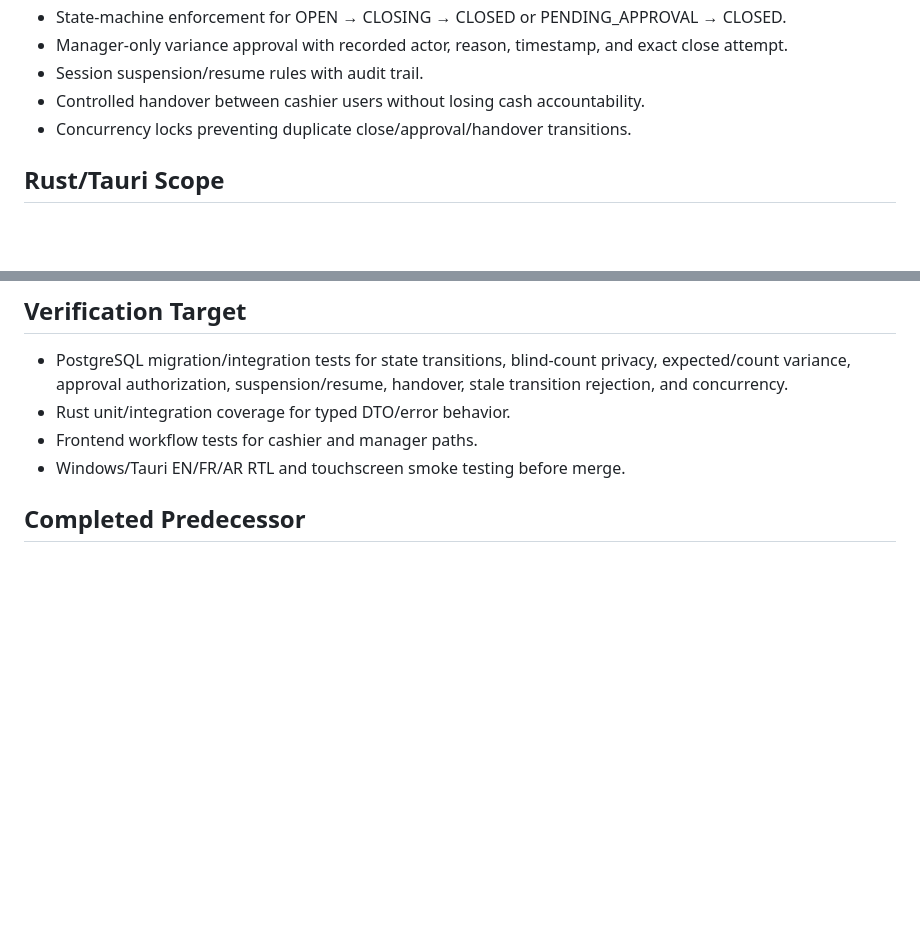
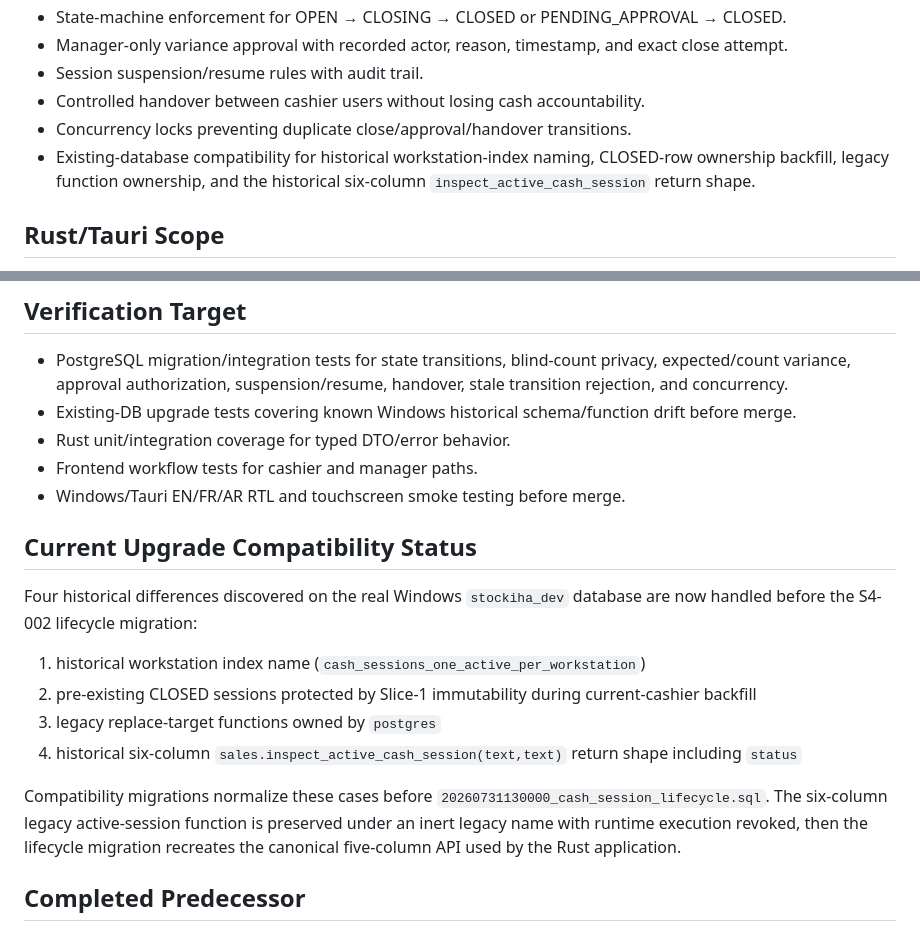
Before and after one commit to NabilBNK/Stockiha, a Markdown page: CURRENT_SLICE.md, 2 parts joined by grey strips. Drawn GitHub-style; blank space fills up the shorter version.

Commit message:
docs(s4): record active-session shape upgrade compatibility

```diff
--- a/CURRENT_SLICE.md
+++ b/CURRENT_SLICE.md
@@ -37,6 +37,7 @@ Cashiers close using blind denomination counts. Expected cash is calculated by t
 - Session suspension/resume rules with audit trail.
 - Controlled handover between cashier users without losing cash accountability.
 - Concurrency locks preventing duplicate close/approval/handover transitions.
+- Existing-database compatibility for historical workstation-index naming, CLOSED-row ownership backfill, legacy function ownership, and the historical six-column `inspect_active_cash_session` return shape.
 
 ## Rust/Tauri Scope
 
@@ -68,10 +69,22 @@ Cashiers close using blind denomination counts. Expected cash is calculated by t
 ## Verification Target
 
 - PostgreSQL migration/integration tests for state transitions, blind-count privacy, expected/count variance, approval authorization, suspension/resume, handover, stale transition rejection, and concurrency.
+- Existing-DB upgrade tests covering known Windows historical schema/function drift before merge.
 - Rust unit/integration coverage for typed DTO/error behavior.
 - Frontend workflow tests for cashier and manager paths.
 - Windows/Tauri EN/FR/AR RTL and touchscreen smoke testing before merge.
 
+## Current Upgrade Compatibility Status
+
+Four historical differences discovered on the real Windows `stockiha_dev` database are now handled before the S4-002 lifecycle migration:
+
+1. historical workstation index name (`cash_sessions_one_active_per_workstation`)
+2. pre-existing CLOSED sessions protected by Slice-1 immutability during current-cashier backfill
+3. legacy replace-target functions owned by `postgres`
+4. historical six-column `sales.inspect_active_cash_session(text,text)` return shape including `status`
+
+Compatibility migrations normalize these cases before `20260731130000_cash_session_lifecycle.sql`. The six-column legacy active-session function is preserved under an inert legacy name with runtime execution revoked, then the lifecycle migration recreates the canonical five-column API used by the Rust application.
+
 ## Completed Predecessor
 
 S4-001 is complete and merged into `main` at merge commit `43ddce5729d5cb6a18952326337a2ca43673c081` after green automated verification and clean Windows/Tauri validation of customer credit/payment documents, PDF generation, reprint safety, cash-sale regression, and EN/FR/AR RTL behavior.
```
